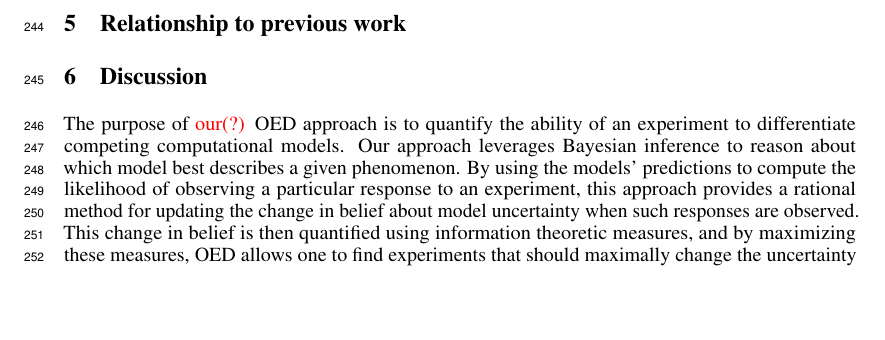
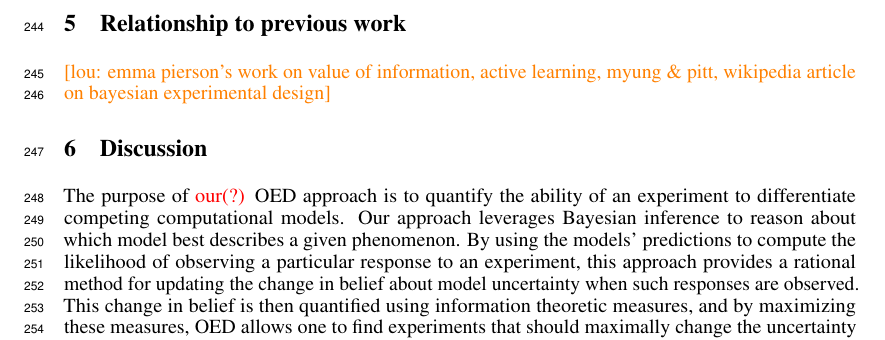
Before and after one commit to mhtess/oed, a LaTeX paper (writing/nips2016/oed_nips_2016.tex): part of page 8 of 8, cut so that both start at the same text, the shorter picture padded with empty space. Compiled offline with pdfLaTeX.

Commit message:
add some discussion breadcrumbs

```diff
--- a/writing/nips2016/oed_nips_2016.tex
+++ b/writing/nips2016/oed_nips_2016.tex
@@ -504,6 +504,8 @@ The optimal experiment is better able to quantitatively disambiguate the models
 \cas{explain different scales for theoretical versus empirical information gain}
 
 \section{Relationship to previous work}
+\lou{emma pierson's work on value of information, active learning, myung \& pitt, wikipedia article on bayesian experimental design}
+
 \section{Discussion}
 
 The purpose of \red{our(?)} OED approach is to quantify the ability of an experiment to differentiate competing computational models. Our approach leverages Bayesian inference to reason about which model best describes a given phenomenon. By using the models' predictions to compute the likelihood of observing a particular response to an experiment, this approach provides a rational method for updating the change in belief about model uncertainty when such responses are observed. This change in belief is then quantified using information theoretic measures, and by maximizing these measures, OED allows one to find experiments that should maximally change the uncertainty of the beliefs in our models.
```
